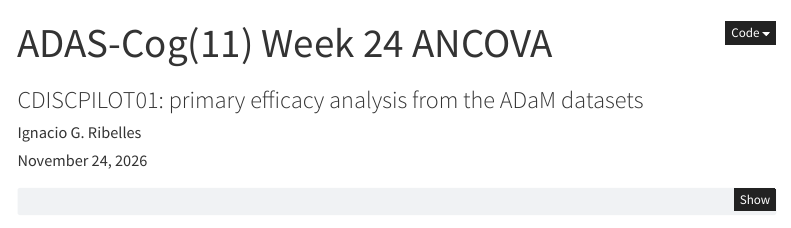
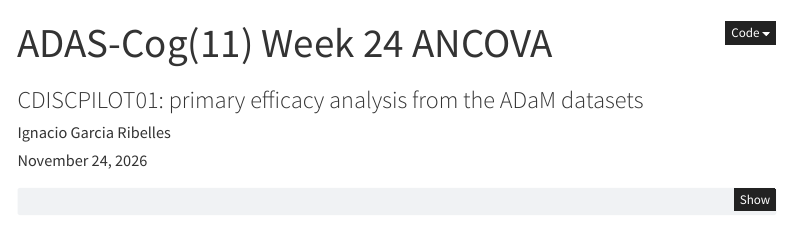
Before and after one commit to Ngarciar24/adam-admiral-walkthrough, a Quarto document (reports/adascog_ancova.qmd): the page in a window 1100 px wide, from its top. Rendered offline with R 4.5, knitr and Pandoc in place of Quarto, with nearby package versions; some code elsewhere in the file could not run offline; menus at the side of the page are left out.

Commit message:
Write the author name as Ignacio Garcia Ribelles on the site, report and licence

```diff
--- a/reports/adascog_ancova.qmd
+++ b/reports/adascog_ancova.qmd
@@ -1,7 +1,7 @@
 ---
 title: "ADAS-Cog(11) Week 24 ANCOVA"
 subtitle: "CDISCPILOT01: primary efficacy analysis from the ADaM datasets"
-author: "Ignacio G. Ribelles"
+author: "Ignacio Garcia Ribelles"
 date: today
 format:
   html:
```
Also changed, not shown: site/index.md (+1 -1 lines), 1 other file.
